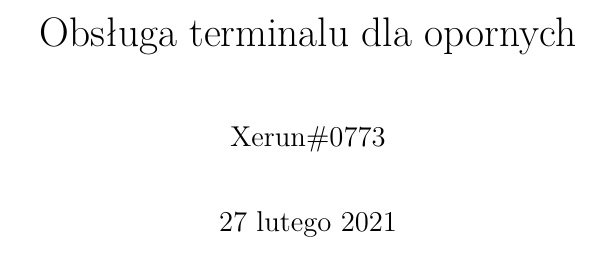
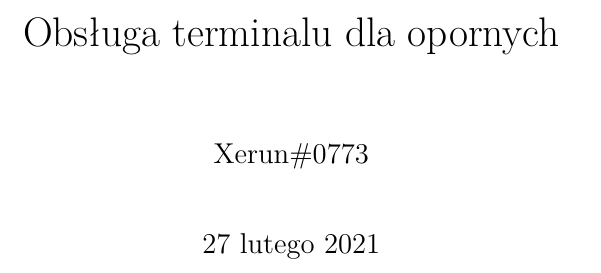
Before and after one commit to theXerun/Terminal-dla-opornych, a LaTeX document (terminal-dla-opornych.tex): part of page 1 of 21 before the commit and part of page 1 of 19 after it, cut so that both start at the same text. Compiled offline with pdfLaTeX.

Commit message:
Zmiany stylistyczne; nagłówek i stopka

```diff
--- a/terminal-dla-opornych.tex
+++ b/terminal-dla-opornych.tex
@@ -2,7 +2,7 @@
 \usepackage[T1]{fontenc}
 \usepackage{lmodern}
 \usepackage[utf8]{inputenc}
-\usepackage[margin=1in]{geometry}
+\usepackage[a4paper, top=3cm, bottom=3cm, left=2cm, right=2cm]{geometry}
 \usepackage{graphicx}
 \graphicspath{ {./screeny/} }
 \usepackage{subfig}
@@ -14,6 +14,9 @@
 \usepackage{xcolor}
 \usepackage{dirtree}
 \usepackage{svg}
+\usepackage{fancyhdr}
+\usepackage{lastpage}
+\usepackage{titling}
 
 \usepackage{caption}
 \captionsetup[figure]{labelformat=empty}
@@ -32,6 +35,15 @@
 
 \setlength\parindent{0pt}
 %\setlength\parskip{10pt}
+
+\pagestyle{fancy}
+\setlength{\headheight}{15pt}
+\fancyhf{}
+\lhead{\rightmark}
+\lfoot{\theauthor}
+\rfoot{\thepage \hspace{1pt} / \pageref{LastPage}}
+
+\renewcommand{\footrulewidth}{0.5pt}
 
 \newcommand{\ttbf}[1]{
     \texttt{\textbf{#1}}
```
Also changed, not shown: terminal-dla-opornych.pdf.
